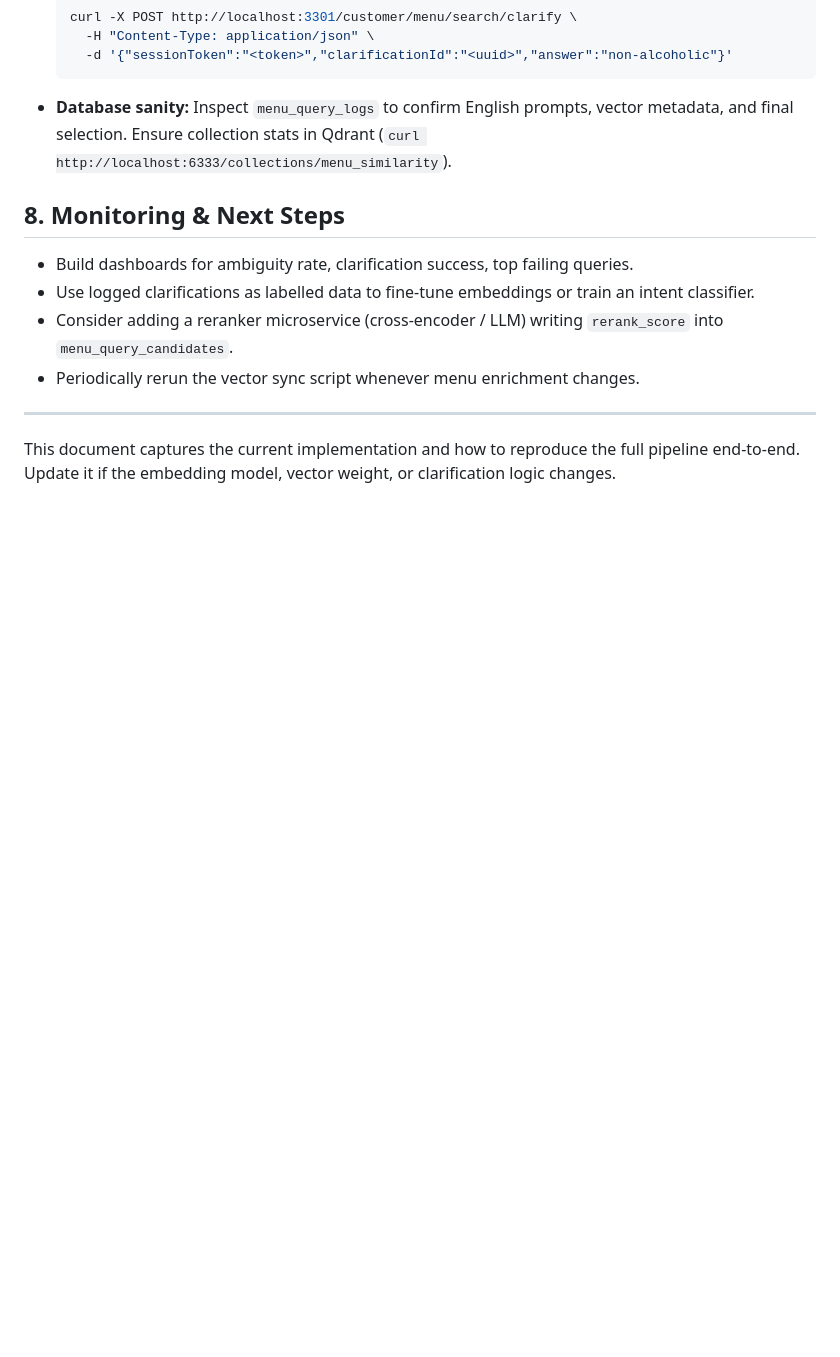
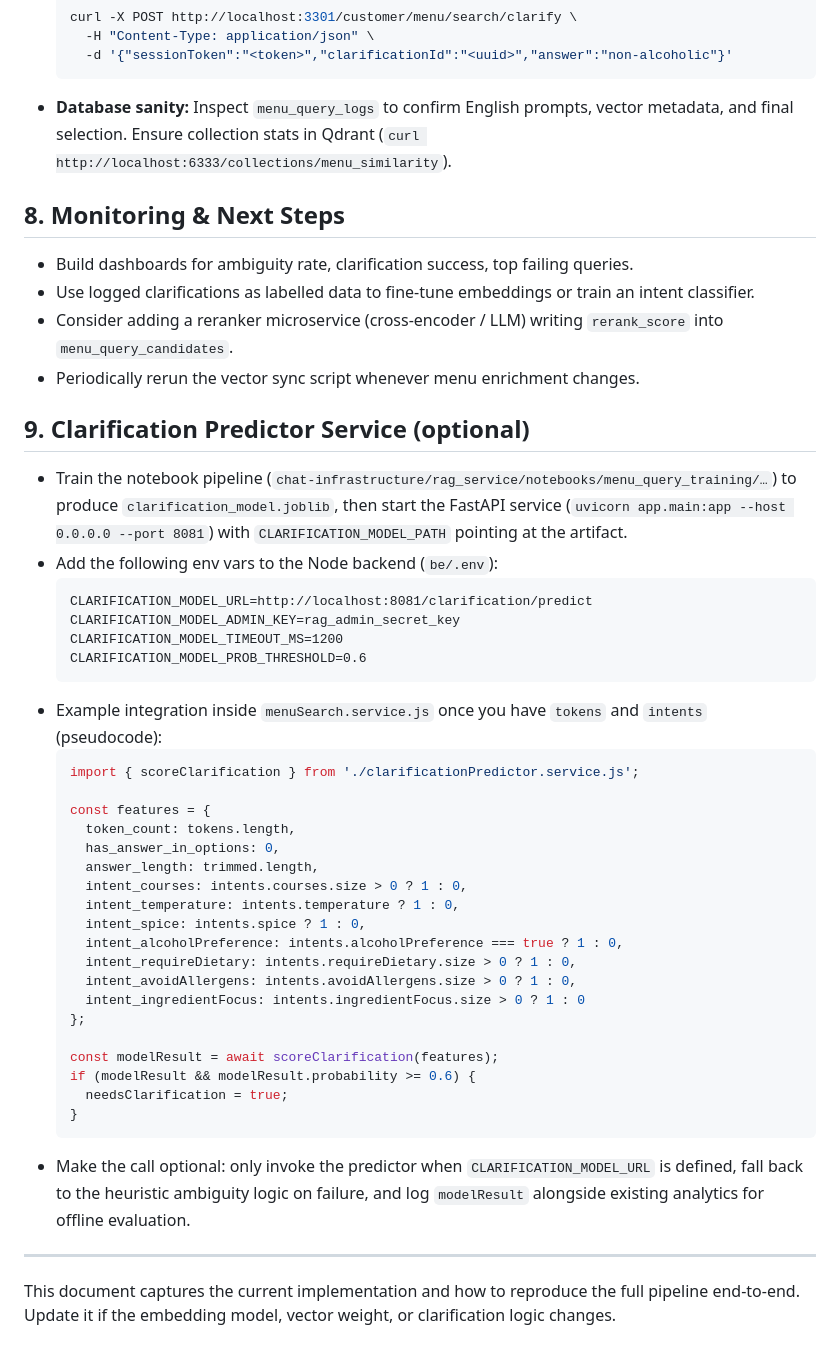
Before and after one commit to schweizerwilsemann/Omnichannel, a Markdown page: docs/MenuSmartSearch.md, the part around the change. GitHub-like rendering; blank space fills up the shorter version.

Commit message:
add document for menu smart search

````diff
--- a/docs/MenuSmartSearch.md
+++ b/docs/MenuSmartSearch.md
@@ -114,5 +114,38 @@ This schema lets us audit ambiguous phrasing, label data for model fine-tuning,
 - Consider adding a reranker microservice (cross-encoder / LLM) writing `rerank_score` into `menu_query_candidates`.
 - Periodically rerun the vector sync script whenever menu enrichment changes.
 
+## 9. Clarification Predictor Service (optional)
+- Train the notebook pipeline (`chat-infrastructure/rag_service/notebooks/menu_query_training/…`) to produce `clarification_model.joblib`, then start the FastAPI service (`uvicorn app.main:app --host 0.0.0.0 --port 8081`) with `CLARIFICATION_MODEL_PATH` pointing at the artifact.
+- Add the following env vars to the Node backend (`be/.env`):
+  ```
+  CLARIFICATION_MODEL_URL=http://localhost:8081/clarification/predict
+  CLARIFICATION_MODEL_ADMIN_KEY=rag_admin_secret_key
+  CLARIFICATION_MODEL_TIMEOUT_MS=1200
+  CLARIFICATION_MODEL_PROB_THRESHOLD=0.6
+  ```
+- Example integration inside `menuSearch.service.js` once you have `tokens` and `intents` (pseudocode):
+  ```js
+  import { scoreClarification } from './clarificationPredictor.service.js';
+
+  const features = {
+    token_count: tokens.length,
+    has_answer_in_options: 0,
+    answer_length: trimmed.length,
+    intent_courses: intents.courses.size > 0 ? 1 : 0,
+    intent_temperature: intents.temperature ? 1 : 0,
+    intent_spice: intents.spice ? 1 : 0,
+    intent_alcoholPreference: intents.alcoholPreference === true ? 1 : 0,
+    intent_requireDietary: intents.requireDietary.size > 0 ? 1 : 0,
+    intent_avoidAllergens: intents.avoidAllergens.size > 0 ? 1 : 0,
+    intent_ingredientFocus: intents.ingredientFocus.size > 0 ? 1 : 0
+  };
+
+  const modelResult = await scoreClarification(features);
+  if (modelResult && modelResult.probability >= 0.6) {
+    needsClarification = true;
+  }
+  ```
+- Make the call optional: only invoke the predictor when `CLARIFICATION_MODEL_URL` is defined, fall back to the heuristic ambiguity logic on failure, and log `modelResult` alongside existing analytics for offline evaluation.
+
 ---
 This document captures the current implementation and how to reproduce the full pipeline end-to-end. Update it if the embedding model, vector weight, or clarification logic changes.
````
